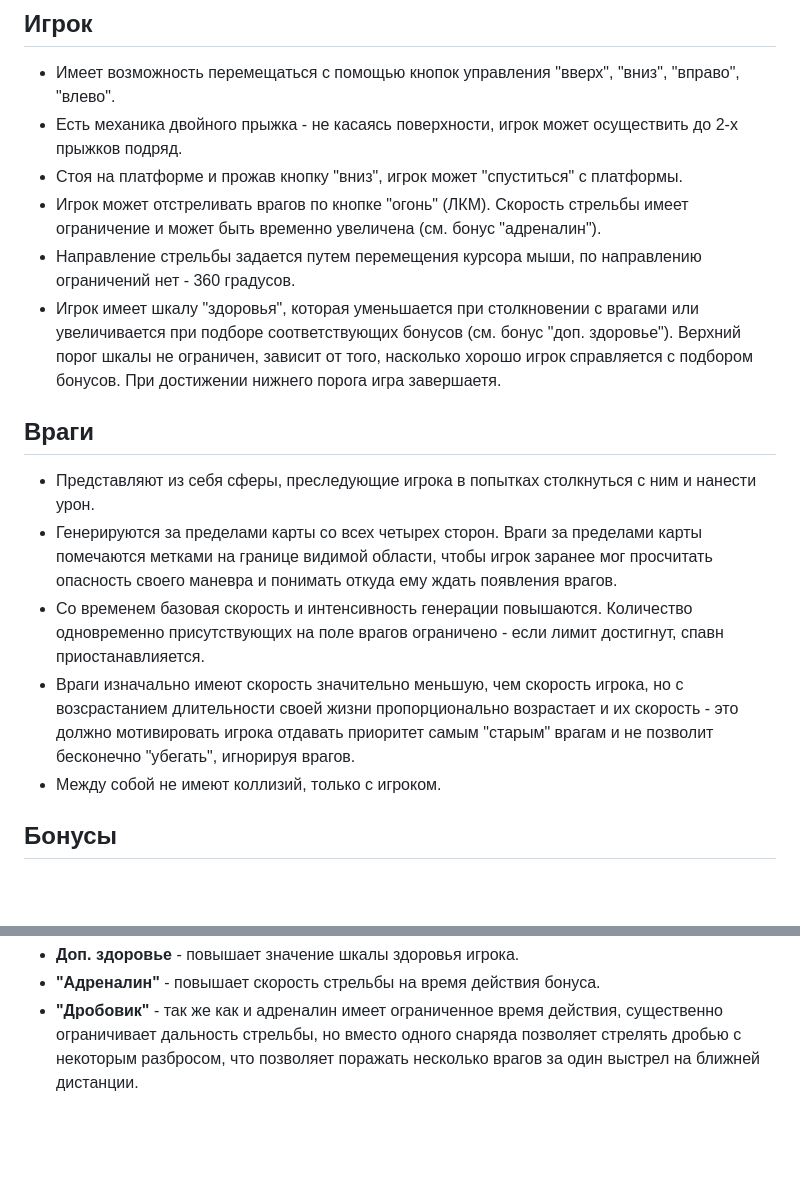
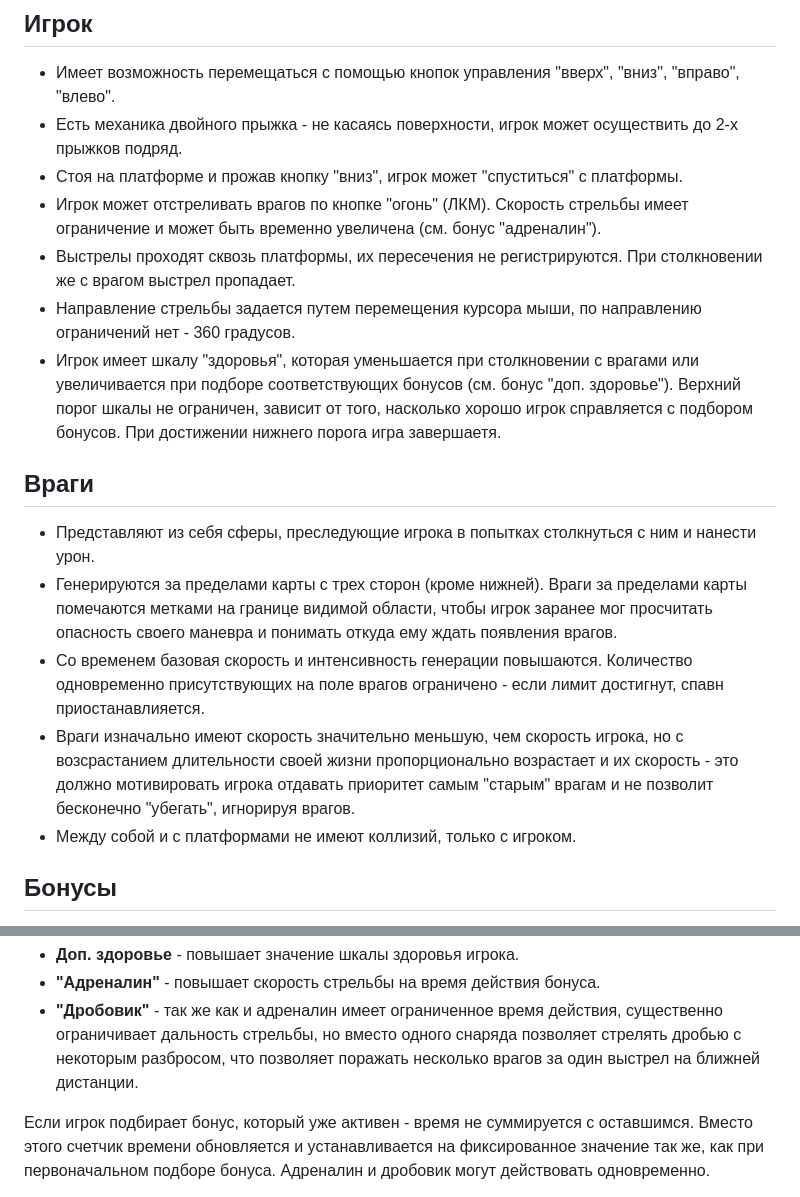
Before and after one commit to TheTeamOfLegends/TeamOfLegends, a Markdown page: docs/scenario.md, 2 parts joined by grey strips. Rendered like a GitHub page; blank space fills up the shorter version.

Commit message:
Game scenario corrected

```diff
--- a/docs/scenario.md
+++ b/docs/scenario.md
@@ -25,16 +25,17 @@
 - Есть механика двойного прыжка - не касаясь поверхности, игрок может осуществить до 2-х прыжков подряд.
 - Стоя на платформе и прожав кнопку "вниз", игрок может "спуститься" с платформы.
 - Игрок может отстреливать врагов по кнопке "огонь" (ЛКМ). Скорость стрельбы имеет ограничение и может быть временно увеличена (см. бонус "адреналин").
+- Выстрелы проходят сквозь платформы, их пересечения не регистрируются. При столкновении же с врагом выстрел пропадает.
 - Направление стрельбы задается путем перемещения курсора мыши, по направлению ограничений нет - 360 градусов.
 - Игрок имеет шкалу "здоровья", которая уменьшается при столкновении с врагами или увеличивается при подборе соответствующих бонусов (см. бонус "доп. здоровье"). Верхний порог шкалы не ограничен, зависит от того, насколько хорошо игрок справляется с подбором бонусов. При достижении нижнего порога игра завершаетя.
 
 
 ## Враги
 - Представляют из себя сферы, преследующие игрока в попытках столкнуться с ним и нанести урон.
-- Генерируются за пределами карты со всех четырех сторон. Враги за пределами карты помечаются метками на границе видимой области, чтобы игрок заранее мог просчитать опасность своего маневра и понимать откуда ему ждать появления врагов.
+- Генерируются за пределами карты с трех сторон (кроме нижней). Враги за пределами карты помечаются метками на границе видимой области, чтобы игрок заранее мог просчитать опасность своего маневра и понимать откуда ему ждать появления врагов.
 - Со временем базовая скорость и интенсивность генерации повышаются. Количество одновременно присутствующих на поле врагов ограничено - если лимит достигнут, спавн приостанавлияется.
 - Враги изначально имеют скорость значительно меньшую, чем скорость игрока, но с возсрастанием длительности своей жизни пропорционально возрастает и их скорость - это должно мотивировать игрока отдавать приоритет самым "старым" врагам и не позволит бесконечно "убегать", игнорируя врагов.
-- Между собой не имеют коллизий, только с игроком.
+- Между собой и с платформами не имеют коллизий, только с игроком.
 
 
 ## Бонусы
@@ -47,4 +48,5 @@
 - **"Адреналин"** - повышает скорость стрельбы на время действия бонуса.
 - **"Дробовик"** - так же как и адреналин имеет ограниченное время действия, существенно ограничивает дальность стрельбы, но вместо одного снаряда позволяет стрелять дробью с некоторым разбросом, что позволяет поражать несколько врагов за один выстрел на ближней дистанции.
 
+Если игрок подбирает бонус, который уже активен - время не суммируется с оставшимся. Вместо этого счетчик времени обновляется и устанавливается на фиксированное значение так же, как при первоначальном подборе бонуса.
 Адреналин и дробовик могут действовать одновременно.
```
